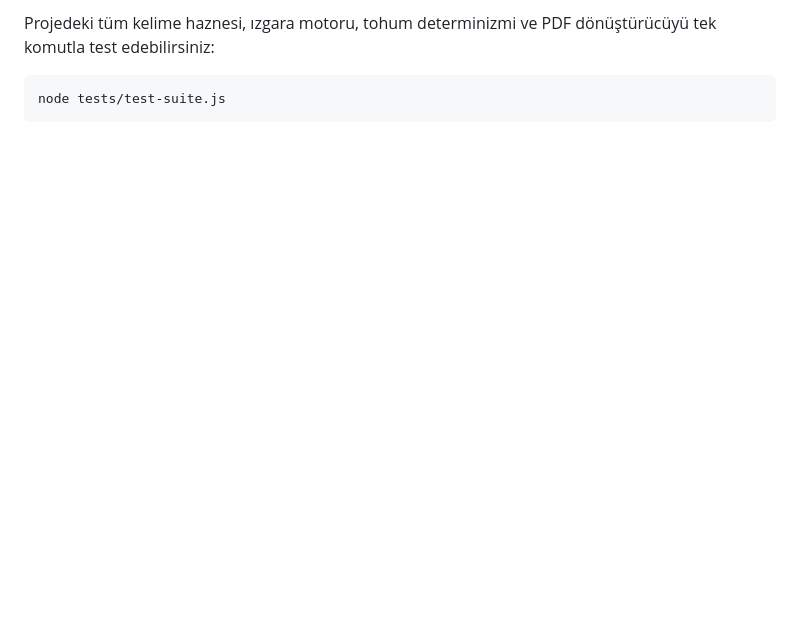
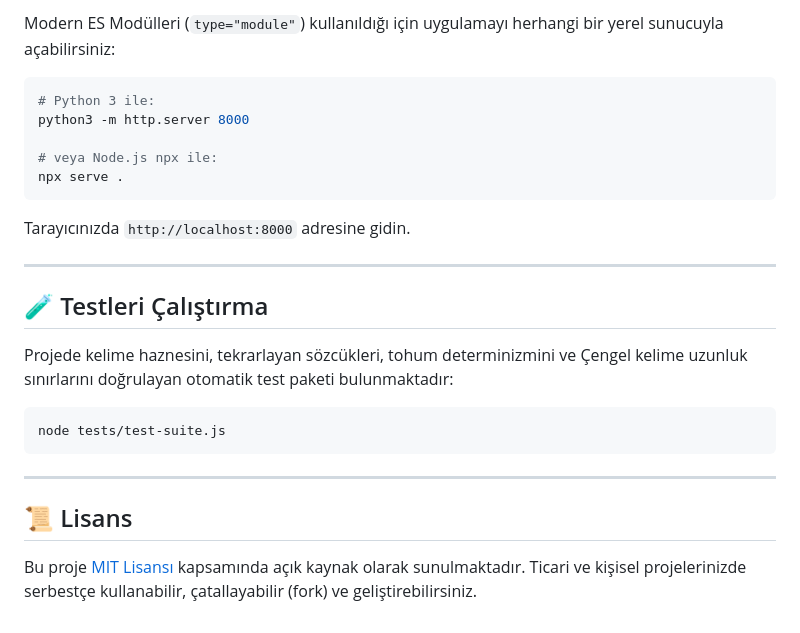
Before and after one commit to GhostKozak/printable-crossword-maker, a Markdown page: README.md, the part around one of its changes. Drawn GitHub-style; blank space fills up the shorter version.

````diff
--- a/README.md
+++ b/README.md
@@ -78,6 +126,28 @@ Ardından tarayıcınızda `http://localhost:8000` adresine gidin.
 
-Projedeki tüm kelime haznesi, ızgara motoru, tohum determinizmi ve PDF dönüştürücüyü tek komutla test edebilirsiniz:
+Modern ES Modülleri (`type="module"`) kullanıldığı için uygulamayı herhangi bir yerel sunucuyla açabilirsiniz:
+
+```bash
+# Python 3 ile:
+python3 -m http.server 8000
+
+# veya Node.js npx ile:
+npx serve .
+```
+
+Tarayıcınızda `http://localhost:8000` adresine gidin.
+
+---
+
+## 🧪 Testleri Çalıştırma
+
+Projede kelime haznesini, tekrarlayan sözcükleri, tohum determinizmini ve Çengel kelime uzunluk sınırlarını doğrulayan otomatik test paketi bulunmaktadır:
 
 ```bash
 node tests/test-suite.js
 ```
+
+---
+
+## 📜 Lisans
+
+Bu proje [MIT Lisansı](LICENSE) kapsamında açık kaynak olarak sunulmaktadır. Ticari ve kişisel projelerinizde serbestçe kullanabilir, çatallayabilir (fork) ve geliştirebilirsiniz.
````
Also changed, not shown: other parts of README.md (+93 -45 lines).
